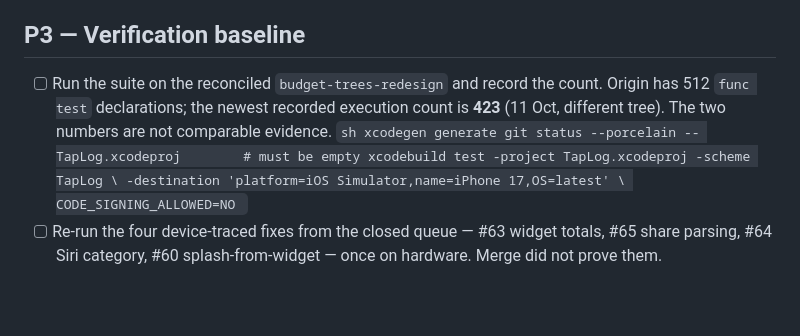
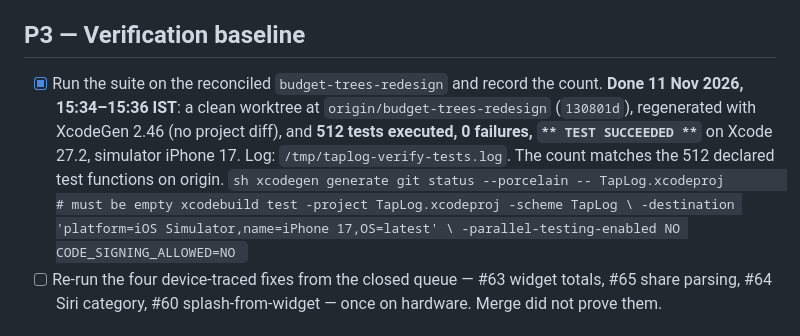
Before and after one commit to Ami-Khokhar/ideadump, a Markdown page: docs/open-items-2026-11-11.md, the part around the change. Drawn GitHub-style; blank space fills up the shorter version.

Commit message:
docs: record the 512-test baseline on 130801d

````diff
--- a/docs/open-items-2026-11-11.md
+++ b/docs/open-items-2026-11-11.md
@@ -116,15 +116,18 @@ still says nothing has been designed.
 
 ## P3 — Verification baseline
 
-- [ ] Run the suite on the reconciled `budget-trees-redesign` and record the count.
-      Origin has 512 `func test` declarations; the newest recorded execution count is
-      **423** (11 Oct, different tree). The two numbers are not comparable evidence.
+- [x] Run the suite on the reconciled `budget-trees-redesign` and record the count.
+      **Done 11 Nov 2026, 15:34–15:36 IST**: a clean worktree at
+      `origin/budget-trees-redesign` (`130801d`), regenerated with XcodeGen 2.46
+      (no project diff), and **512 tests executed, 0 failures, `** TEST SUCCEEDED **`**
+      on Xcode 27.2, simulator iPhone 17. Log: `/tmp/taplog-verify-tests.log`.
+      The count matches the 512 declared test functions on origin.
       ```sh
       xcodegen generate
       git status --porcelain -- TapLog.xcodeproj        # must be empty
       xcodebuild test -project TapLog.xcodeproj -scheme TapLog \
         -destination 'platform=iOS Simulator,name=iPhone 17,OS=latest' \
-        CODE_SIGNING_ALLOWED=NO
+        -parallel-testing-enabled NO CODE_SIGNING_ALLOWED=NO
       ```
 - [ ] Re-run the four device-traced fixes from the closed queue — #63 widget totals,
       #65 share parsing, #64 Siri category, #60 splash-from-widget — once on hardware.
````
